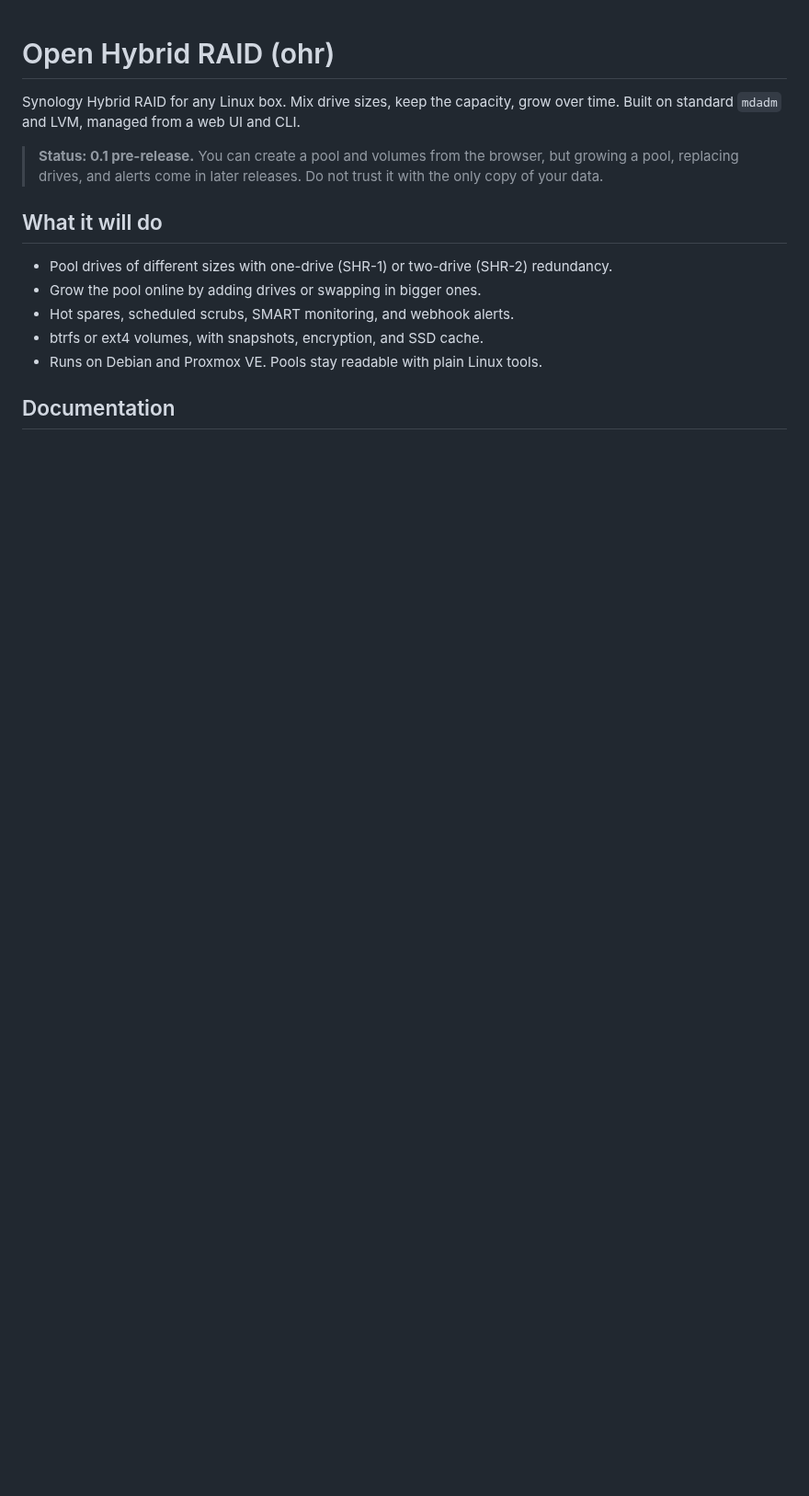
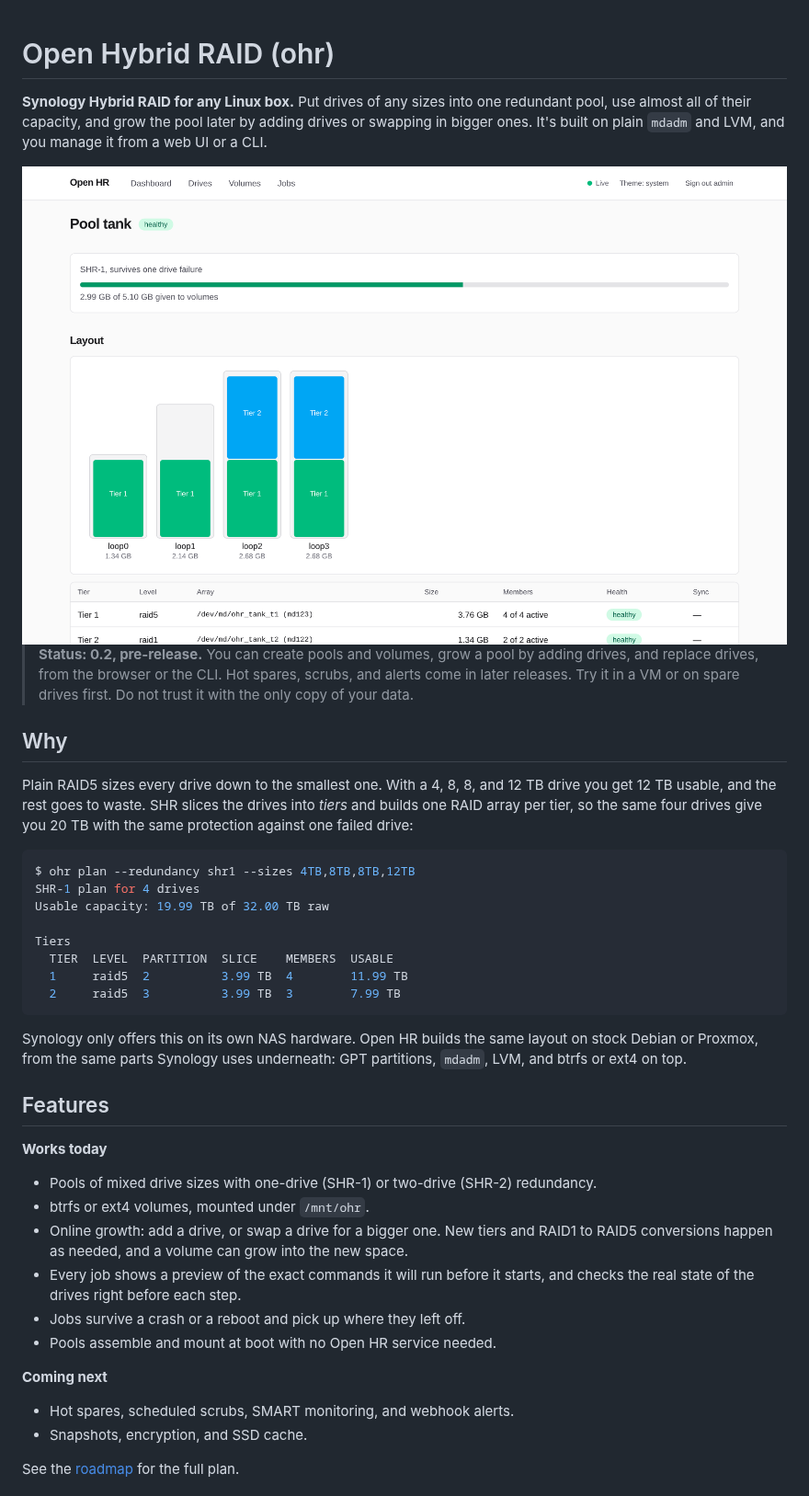
Before and after one commit to nvitaterna/open-hr, a Markdown page: README.md, the part around one of its changes. Shown at 92% size. GitHub-like rendering; pictures changed too: docs/images/pool-light.png (added); blank space fills up the shorter version.

````diff
--- a/README.md
+++ b/README.md
@@ -1,19 +1,59 @@
 # Open Hybrid RAID (ohr)
 
-Synology Hybrid RAID for any Linux box. Mix drive sizes, keep the capacity,
-grow over time. Built on standard `mdadm` and LVM, managed from a web UI and CLI.
+**Synology Hybrid RAID for any Linux box.** Put drives of any sizes into one
+redundant pool, use almost all of their capacity, and grow the pool later by
+adding drives or swapping in bigger ones. It's built on plain `mdadm` and LVM,
+and you manage it from a web UI or a CLI.
 
-> **Status: 0.1 pre-release.** You can create a pool and volumes from the
-> browser, but growing a pool, replacing drives, and alerts come in later
-> releases. Do not trust it with the only copy of your data.
+<picture>
+  <source media="(prefers-color-scheme: dark)" srcset="docs/images/pool-dark.png">
+  <img alt="The pool page: four drives of 1.3, 2.1, 2.7 and 2.7 GB, sliced into two tiers. Tier 1 is a RAID5 across all four drives and tier 2 a RAID1 across the two largest." src="docs/images/pool-light.png">
+</picture>
 
-## What it will do
+> **Status: 0.2, pre-release.** You can create pools and volumes, grow a pool
+> by adding drives, and replace drives, from the browser or the CLI. Hot
+> spares, scrubs, and alerts come in later releases. Try it in a VM or on
+> spare drives first. Do not trust it with the only copy of your data.
 
-- Pool drives of different sizes with one-drive (SHR-1) or two-drive (SHR-2) redundancy.
-- Grow the pool online by adding drives or swapping in bigger ones.
+## Why
+
+Plain RAID5 sizes every drive down to the smallest one. With a 4, 8, 8, and
+12 TB drive you get 12 TB usable, and the rest goes to waste. SHR slices the
+drives into _tiers_ and builds one RAID array per tier, so the same four drives
+give you 20 TB with the same protection against one failed drive:
+
+```console
+$ ohr plan --redundancy shr1 --sizes 4TB,8TB,8TB,12TB
+SHR-1 plan for 4 drives
+Usable capacity: 19.99 TB of 32.00 TB raw
+
+Tiers
+  TIER  LEVEL  PARTITION  SLICE    MEMBERS  USABLE
+  1     raid5  2          3.99 TB  4        11.99 TB
+  2     raid5  3          3.99 TB  3        7.99 TB
+```
+
+Synology only offers this on its own NAS hardware. Open HR builds the same
+layout on stock Debian or Proxmox, from the same parts Synology uses underneath:
+GPT partitions, `mdadm`, LVM, and btrfs or ext4 on top.
+
+## Features
+
+**Works today**
+
+- Pools of mixed drive sizes with one-drive (SHR-1) or two-drive (SHR-2) redundancy.
+- btrfs or ext4 volumes, mounted under `/mnt/ohr`.
+- Online growth: add a drive, or swap a drive for a bigger one. New tiers and
+  RAID1 to RAID5 conversions happen as needed, and a volume can grow into the new space.
+- Every job shows a preview of the exact commands it will run before it starts,
+  and checks the real state of the drives right before each step.
+- Jobs survive a crash or a reboot and pick up where they left off.
+- Pools assemble and mount at boot with no Open HR service needed.
+
+**Coming next**
+
 - Hot spares, scheduled scrubs, SMART monitoring, and webhook alerts.
-- btrfs or ext4 volumes, with snapshots, encryption, and SSD cache.
-- Runs on Debian and Proxmox VE. Pools stay readable with plain Linux tools.
+- Snapshots, encryption, and SSD cache.
 
-## Documentation
+See the [roadmap](docs/PLAN.md#10-roadmap) for the full plan.
 
````
Also changed, not shown: other parts of README.md (+43 -11 lines), docs/images/add-drive-dark.png (added), docs/images/add-drive-light.png (added), docs/images/job-dark.png (added), docs/images/job-light.png (added), docs/images/pool-dark.png (added).
